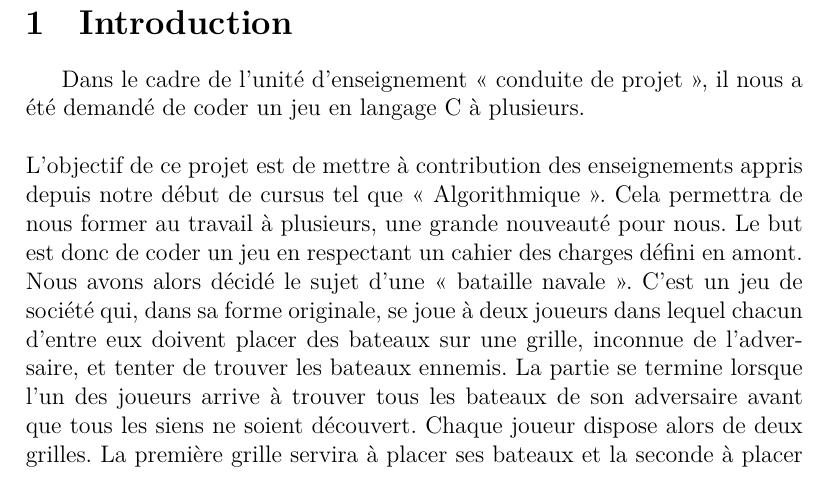
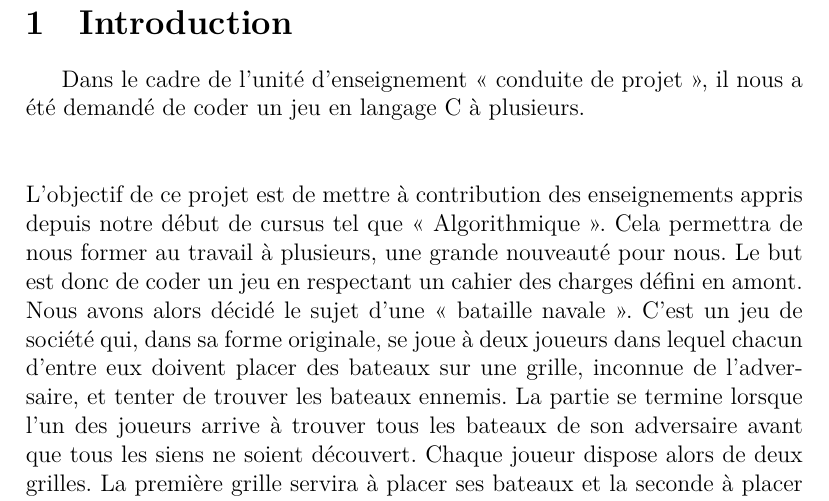
Before and after one commit to KillianDEUX/bataille-navale, a LaTeX document (rapport/main.tex): part of page 3 of 13, cut so that both start at the same text. Compiled offline with XeLaTeX.

Commit message:
Changes from papeeria

```diff
--- a/rapport/main.tex
+++ b/rapport/main.tex
@@ -28,7 +28,7 @@
 
 
 \section {Introduction}
- 	Dans le cadre de l'unité d'enseignement « conduite de projet », il nous a été demandé de coder un jeu en langage C à plusieurs. \vspace{1\baselineskip}\\
+ 	Dans le cadre de l'unité d'enseignement « conduite de projet », il nous a été demandé de coder un jeu en langage C à plusieurs. \vspace{2\baselineskip}\\
     L'objectif de ce projet est de mettre à contribution des enseignements appris depuis notre début de cursus tel que « Algorithmique ». Cela permettra de nous former au travail à plusieurs, une grande nouveauté pour nous. Le but est donc de coder un jeu en respectant un cahier des charges défini en amont.\\
     Nous avons alors décidé le sujet d’une « bataille navale ». C'est un jeu de société qui, dans sa forme originale, se joue à deux joueurs dans lequel chacun d'entre eux doivent placer des bateaux sur une grille, inconnue de l'adversaire, et tenter de trouver les bateaux ennemis. La partie se termine lorsque l'un des joueurs arrive à trouver tous les bateaux de son adversaire avant que tous les siens ne soient découvert. Chaque joueur dispose alors de deux grilles. La première grille servira à placer ses bateaux et la seconde à placer des pions. Cette seconde grille sera une vue de la grille adverse. Lors d'un tir à des coordonnées précise dans la grille adverse, l'ennemi nous indiquera si notre tir a atterri « dans l'eau » , a « touché » un bateau ou a « coulé » un bateau. C'est en fonction de ces informations que l'on peut placer sur notre seconde grille un pion de différente couleur. Nous avons cependant changé quelques règles que nous avons défini en début de projet. \\
 
```
Also changed, not shown: 1 other file.
